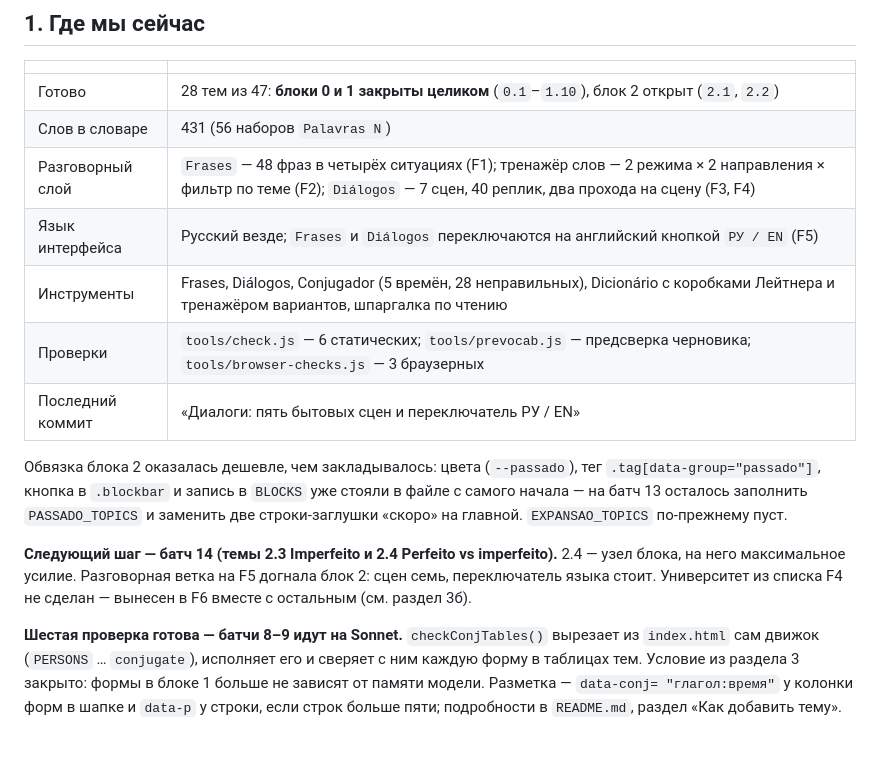
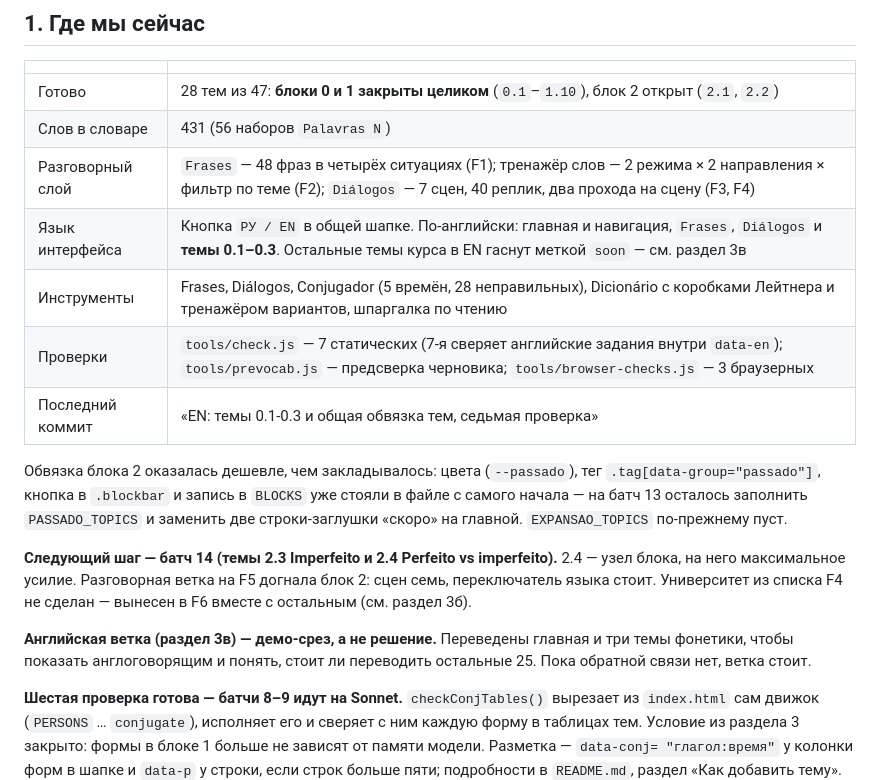
Before and after one commit to StanislavSidorovich/Portuguese, a Markdown page: ROADMAP.md, the part around one of its changes. Rendered like a GitHub page; blank space fills up the shorter version.

```diff
--- a/ROADMAP.md
+++ b/ROADMAP.md
@@ -44,10 +44,10 @@
 | Готово | 28 тем из 47: **блоки 0 и 1 закрыты целиком** (`0.1`–`1.10`), блок 2 открыт (`2.1`, `2.2`) |
 | Слов в словаре | 431 (56 наборов `Palavras N`) |
 | Разговорный слой | `Frases` — 48 фраз в четырёх ситуациях (F1); тренажёр слов — 2 режима × 2 направления × фильтр по теме (F2); `Diálogos` — 7 сцен, 40 реплик, два прохода на сцену (F3, F4) |
-| Язык интерфейса | Русский везде; `Frases` и `Diálogos` переключаются на английский кнопкой `РУ / EN` (F5) |
+| Язык интерфейса | Кнопка `РУ / EN` в общей шапке. По-английски: главная и навигация, `Frases`, `Diálogos` и **темы 0.1–0.3**. Остальные темы курса в EN гаснут меткой `soon` — см. раздел 3в |
 | Инструменты | Frases, Diálogos, Conjugador (5 времён, 28 неправильных), Dicionário с коробками Лейтнера и тренажёром вариантов, шпаргалка по чтению |
-| Проверки | `tools/check.js` — 6 статических; `tools/prevocab.js` — предсверка черновика; `tools/browser-checks.js` — 3 браузерных |
-| Последний коммит | «Диалоги: пять бытовых сцен и переключатель РУ / EN» |
+| Проверки | `tools/check.js` — 7 статических (7-я сверяет английские задания внутри `data-en`); `tools/prevocab.js` — предсверка черновика; `tools/browser-checks.js` — 3 браузерных |
+| Последний коммит | «EN: темы 0.1-0.3 и общая обвязка тем, седьмая проверка» |
 
 Обвязка блока 2 оказалась дешевле, чем закладывалось: цвета (`--passado`),
 тег `.tag[data-group="passado"]`, кнопка в `.blockbar` и запись в `BLOCKS`
@@ -59,6 +59,10 @@
 2.4 — узел блока, на него максимальное усилие. Разговорная ветка на F5
 догнала блок 2: сцен семь, переключатель языка стоит. Университет из списка
 F4 не сделан — вынесен в F6 вместе с остальным (см. раздел 3б).
+
+**Английская ветка (раздел 3в) — демо-срез, а не решение.** Переведены
+главная и три темы фонетики, чтобы показать англоговорящим и понять,
+стоит ли переводить остальные 25. Пока обратной связи нет, ветка стоит.
 
 **Шестая проверка готова — батчи 8–9 идут на Sonnet.** `checkConjTables()`
 вырезает из `index.html` сам движок (`PERSONS` … `conjugate`), исполняет его
```
Also changed, not shown: other parts of ROADMAP.md (+56 -0 lines).
